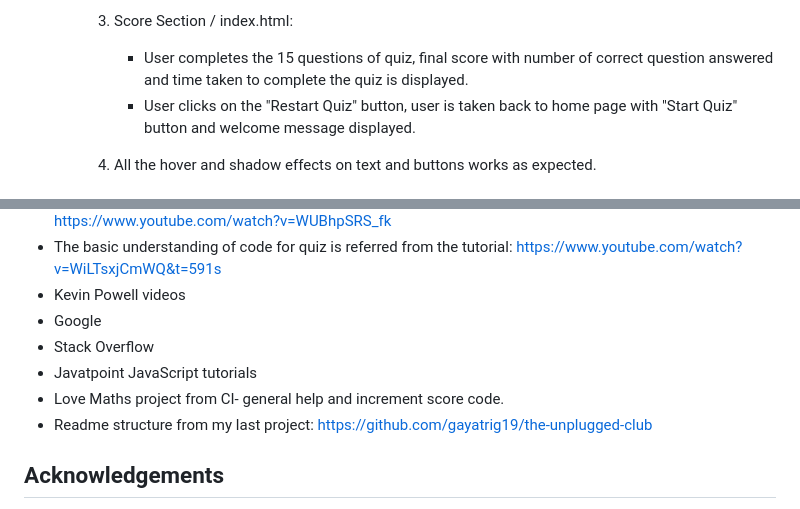
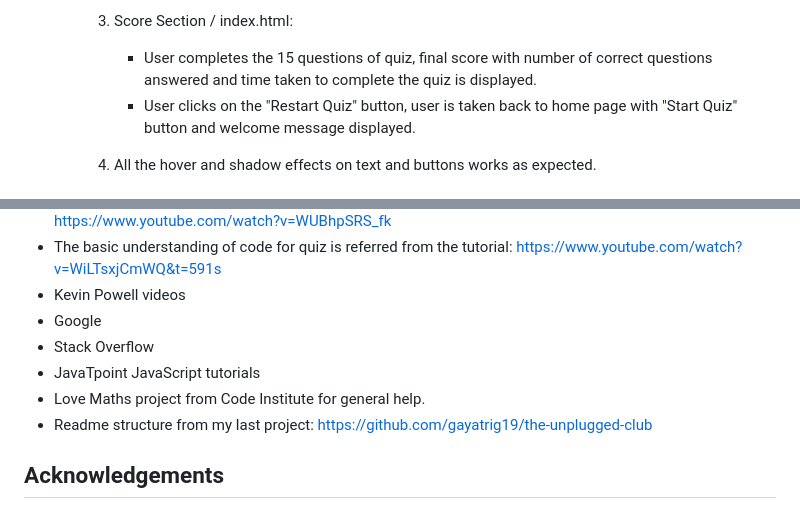
Before and after one commit to gayatrig19/the-frozen-heart-quiz, a Markdown page: README.md, 2 parts joined by grey strips. GitHub-like rendering.

Commit message:
Refactor README file for grammar errors

```diff
--- a/README.md
+++ b/README.md
@@ -233,7 +233,7 @@ Manual testing is performed to ensure website performs well on different browser
            - If the selected answer is wrong, the button is highlighted in red colour and simultaneously correct ones is highlighted with green colour.
            - With each answer button selected next question is displayed. The question is incremented by 1.
      3. Score Section / index.html:
-           - User completes the 15 questions of quiz, final score with number of correct question answered and time taken to complete the quiz is displayed.
+           - User completes the 15 questions of quiz, final score with number of correct questions answered and time taken to complete the quiz is displayed.
          - User clicks on the "Restart Quiz" button, user is taken back to home page with "Start Quiz" button and welcome message displayed.
 
      4. All the hover and shadow effects on text and buttons works as expected.
@@ -345,8 +345,8 @@ Code has been pushed to repository on Github with following git commands:
 - Kevin Powell videos
 - Google
 - Stack Overflow
-- Javatpoint JavaScript tutorials
-- Love Maths project from CI- general help and increment score code.
+- JavaTpoint JavaScript tutorials
+- Love Maths project from Code Institute for general help.
 - Readme structure from my last project: <https://github.com/gayatrig19/the-unplugged-club>
 
 ## Acknowledgements
```
